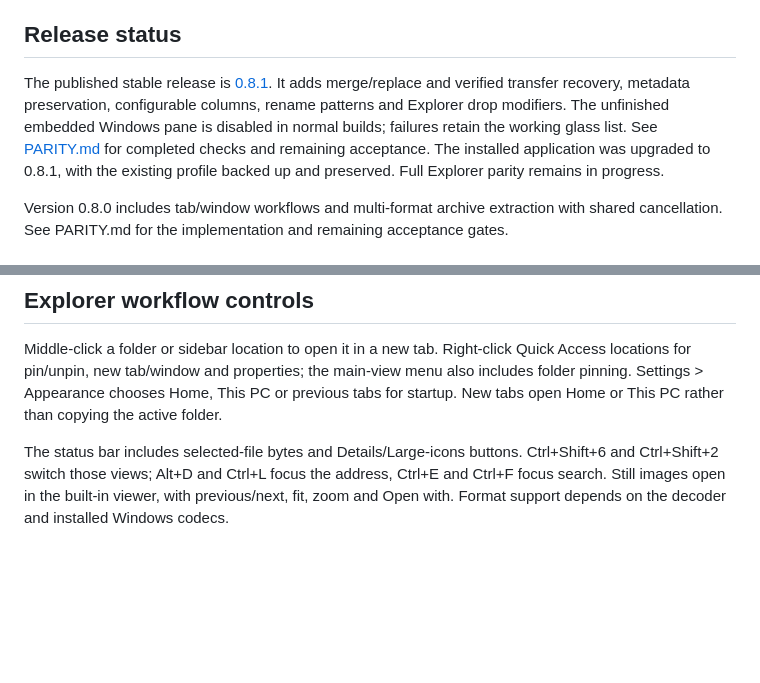
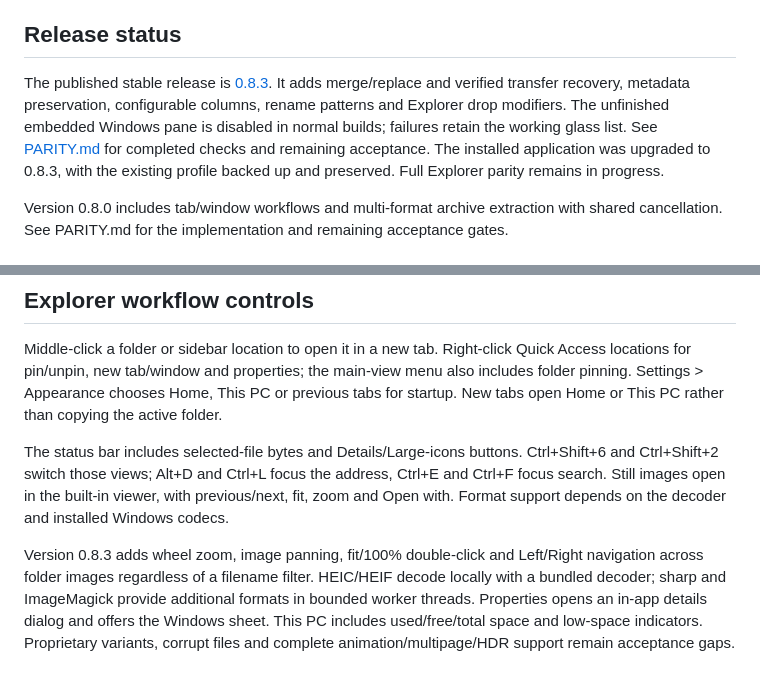
Before and after one commit to iniharith/nothing-explorer, a Markdown page: README.md, 2 parts joined by grey strips. GitHub-like rendering; blank space fills up the shorter version.

Commit message:
Document 0.8.3 publication and installed checks

```diff
--- a/README.md
+++ b/README.md
@@ -4,7 +4,7 @@ Windows desktop file manager with Explorer-style tabs, address/search and comman
 
 ## Release status
 
-The published stable release is [0.8.1](https://github.com/iniharith/nothing-explorer/releases/tag/v0.8.1). It adds merge/replace and verified transfer recovery, metadata preservation, configurable columns, rename patterns and Explorer drop modifiers. The unfinished embedded Windows pane is disabled in normal builds; failures retain the working glass list. See [PARITY.md](PARITY.md) for completed checks and remaining acceptance. The installed application was upgraded to 0.8.1, with the existing profile backed up and preserved. Full Explorer parity remains in progress.
+The published stable release is [0.8.3](https://github.com/iniharith/nothing-explorer/releases/tag/v0.8.3). It adds merge/replace and verified transfer recovery, metadata preservation, configurable columns, rename patterns and Explorer drop modifiers. The unfinished embedded Windows pane is disabled in normal builds; failures retain the working glass list. See [PARITY.md](PARITY.md) for completed checks and remaining acceptance. The installed application was upgraded to 0.8.3, with the existing profile backed up and preserved. Full Explorer parity remains in progress.
 
 Version 0.8.0 includes tab/window workflows and multi-format archive extraction with shared cancellation. See PARITY.md for the implementation and remaining acceptance gates.
 
@@ -94,3 +94,5 @@ The app bundles a pinned 7-Zip engine and its corresponding source/license files
 Middle-click a folder or sidebar location to open it in a new tab. Right-click Quick Access locations for pin/unpin, new tab/window and properties; the main-view menu also includes folder pinning. Settings > Appearance chooses Home, This PC or previous tabs for startup. New tabs open Home or This PC rather than copying the active folder.
 
 The status bar includes selected-file bytes and Details/Large-icons buttons. Ctrl+Shift+6 and Ctrl+Shift+2 switch those views; Alt+D and Ctrl+L focus the address, Ctrl+E and Ctrl+F focus search. Still images open in the built-in viewer, with previous/next, fit, zoom and Open with. Format support depends on the decoder and installed Windows codecs.
+
+Version 0.8.3 adds wheel zoom, image panning, fit/100% double-click and Left/Right navigation across folder images regardless of a filename filter. HEIC/HEIF decode locally with a bundled decoder; sharp and ImageMagick provide additional formats in bounded worker threads. Properties opens an in-app details dialog and offers the Windows sheet. This PC includes used/free/total space and low-space indicators. Proprietary variants, corrupt files and complete animation/multipage/HDR support remain acceptance gaps.
```
Also changed, not shown: PARITY.md (+2 -0 lines).
